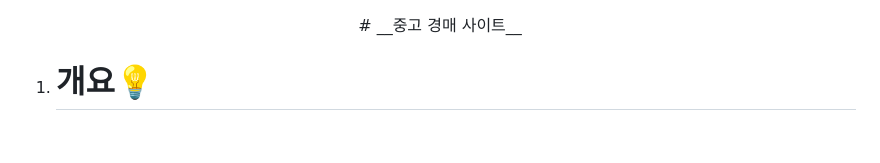
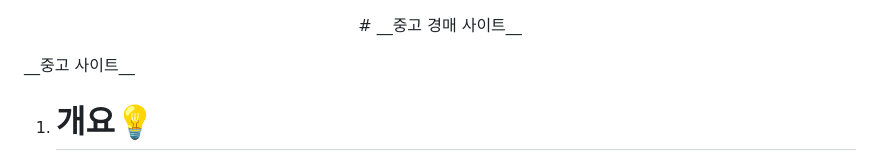
Before and after one commit to khj20231204/AuctionJavaTeamProject, a Markdown page: README.md, the part around the change. Drawn GitHub-style; blank space fills up the shorter version.

```diff
--- a/README.md
+++ b/README.md
@@ -1,4 +1,5 @@
 <p align="center"> # __중고 경매 사이트__ </p>
+__중고 사이트__
 
 1. # 개요💡
    __옥션 중고 장터를 롤 모델로 구성한 프로젝트입니다.__
```
